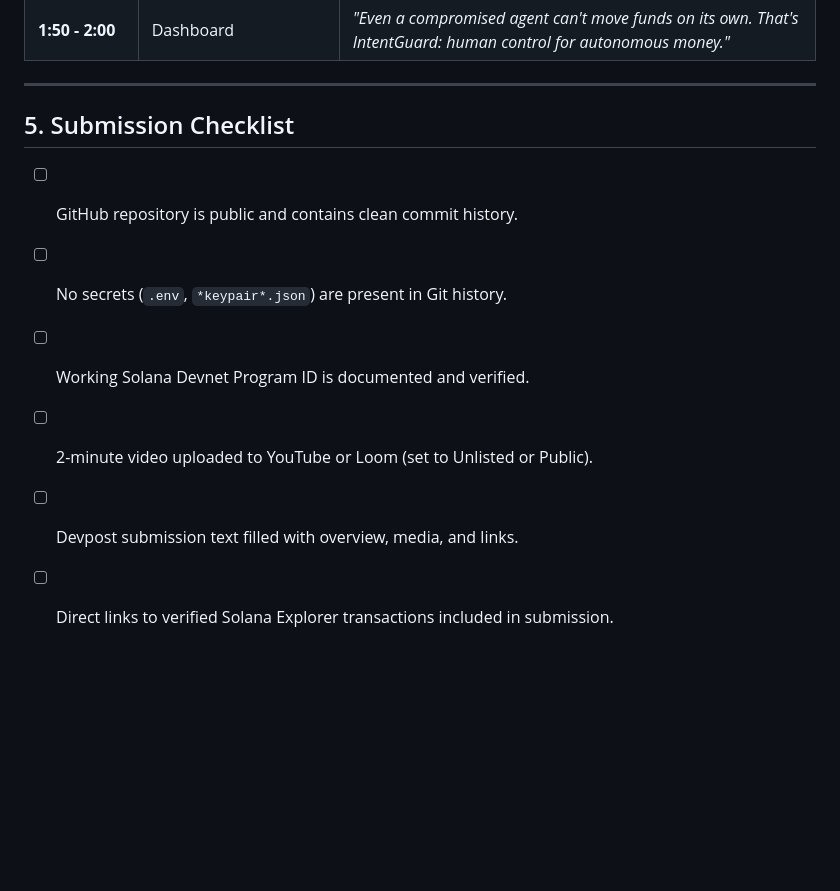
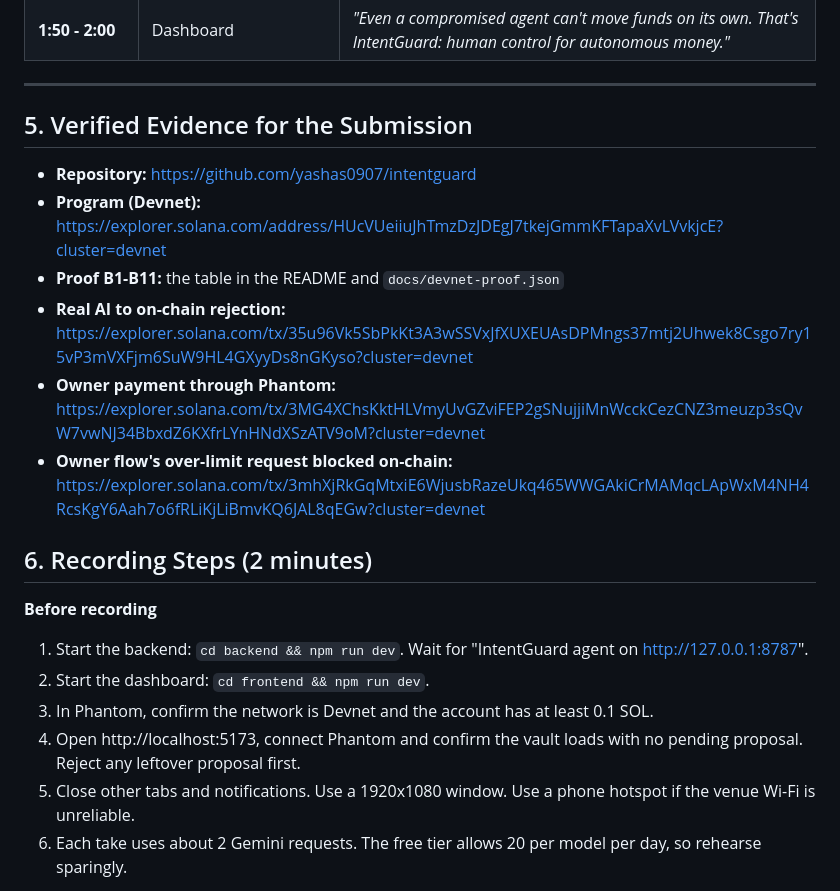
Before and after one commit to yashas0907/intentguard, a Markdown page: docs/SUBMISSION.md, the part around one of its changes. Drawn GitHub-style; blank space fills up the shorter version.

```diff
--- a/docs/SUBMISSION.md
+++ b/docs/SUBMISSION.md
@@ -87,11 +87,22 @@ Record this only after the flow works live. Everything shown must be real Devnet
 
 ---
 
-## 5. Submission Checklist
+## 5. Verified Evidence for the Submission
 
-- [ ] GitHub repository is public and contains clean commit history.
-- [ ] No secrets (`.env`, `*keypair*.json`) are present in Git history.
-- [ ] Working Solana Devnet Program ID is documented and verified.
-- [ ] 2-minute video uploaded to YouTube or Loom (set to Unlisted or Public).
-- [ ] Devpost submission text filled with overview, media, and links.
-- [ ] Direct links to verified Solana Explorer transactions included in submission.
+- **Repository:** https://github.com/yashas0907/intentguard
+- **Program (Devnet):** https://explorer.solana.com/address/HUcVUeiiuJhTmzDzJDEgJ7tkejGmmKFTapaXvLVvkjcE?cluster=devnet
+- **Proof B1-B11:** the table in the README and `docs/devnet-proof.json`
+- **Real AI to on-chain rejection:** https://explorer.solana.com/tx/35u96Vk5SbPkKt3A3wSSVxJfXUXEUAsDPMngs37mtj2Uhwek8Csgo7ry15vP3mVXFjm6SuW9HL4GXyyDs8nGKyso?cluster=devnet
+- **Owner payment through Phantom:** https://explorer.solana.com/tx/3MG4XChsKktHLVmyUvGZviFEP2gSNujjiMnWcckCezCNZ3meuzp3sQvW7vwNJ34BbxdZ6KXfrLYnHNdXSzATV9oM?cluster=devnet
+- **Owner flow's over-limit request blocked on-chain:** https://explorer.solana.com/tx/3mhXjRkGqMtxiE6WjusbRazeUkq465WWGAkiCrMAMqcLApWxM4NH4RcsKgY6Aah7o6fRLiKjLiBmvKQ6JAL8qEGw?cluster=devnet
+
+## 6. Recording Steps (2 minutes)
+
+**Before recording**
+1. Start the backend: `cd backend && npm run dev`. Wait for "IntentGuard agent on http://127.0.0.1:8787".
+2. Start the dashboard: `cd frontend && npm run dev`.
+3. In Phantom, confirm the network is Devnet and the account has at least 0.1 SOL.
+4. Open http://localhost:5173, connect Phantom and confirm the vault loads with no pending proposal. Reject any leftover proposal first.
+5. Close other tabs and notifications. Use a 1920x1080 window. Use a phone hotspot if the venue Wi-Fi is unreliable.
+6. Each take uses about 2 Gemini requests. The free tier allows 20 per model per day, so rehearse sparingly.
+
```
Also changed, not shown: other parts of docs/SUBMISSION.md (+20 -0 lines), PROJECT_STATE.md (+11 -12 lines), README.md (+15 -3 lines), docs/screenshots/devnet-proof-vault.png, docs/screenshots/phantom-owner-vault.png (added), 6 other files.
